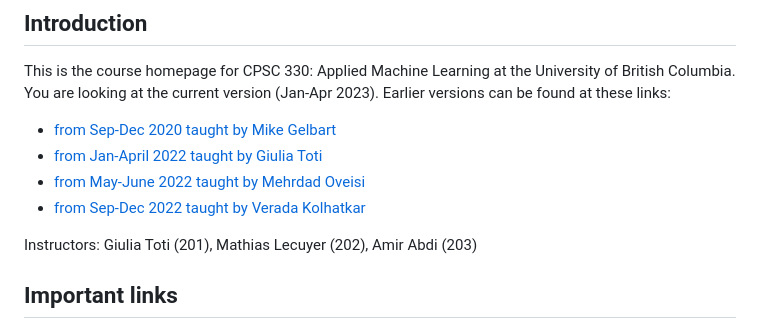
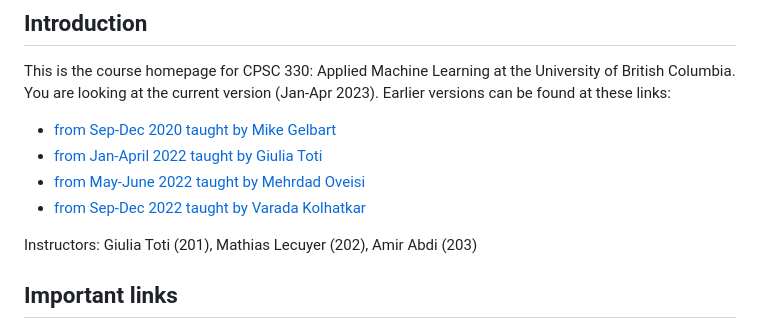
Before and after one commit to UBC-CS/cpsc330-2022W2, a Markdown page: README.md, the part around the change. GitHub-like rendering.

Commit message:
fixed typo of past instructor's name (?)

```diff
--- a/README.md
+++ b/README.md
@@ -6,7 +6,7 @@ This is the course homepage for CPSC 330: Applied Machine Learning at the Univer
 * [from Sep-Dec 2020 taught by Mike Gelbart](https://github.com/UBC-CS/cpsc330/tree/v2.0)
 * [from Jan-April 2022 taught by Giulia Toti](https://github.com/UBC-CS/cpsc330-2021W2)
 * [from May-June 2022 taught by Mehrdad Oveisi](https://github.com/UBC-CS/cpsc330-2022s)
-* [from Sep-Dec 2022 taught by Verada Kolhatkar](https://github.com/UBC-CS/cpsc330)
+* [from Sep-Dec 2022 taught by Varada Kolhatkar](https://github.com/UBC-CS/cpsc330)
 
 
 Instructors: Giulia Toti (201), Mathias Lecuyer (202), Amir Abdi (203)
```
